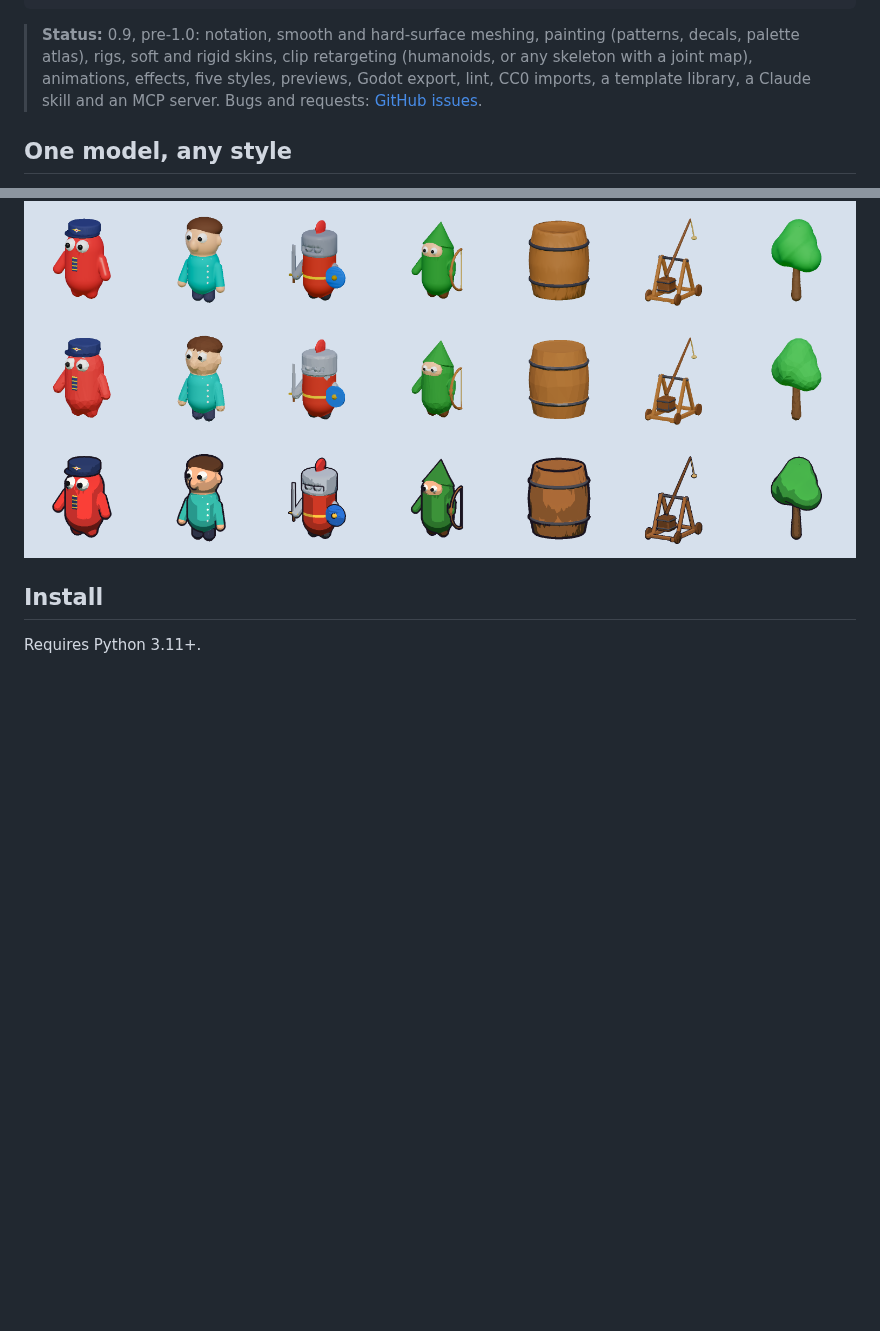
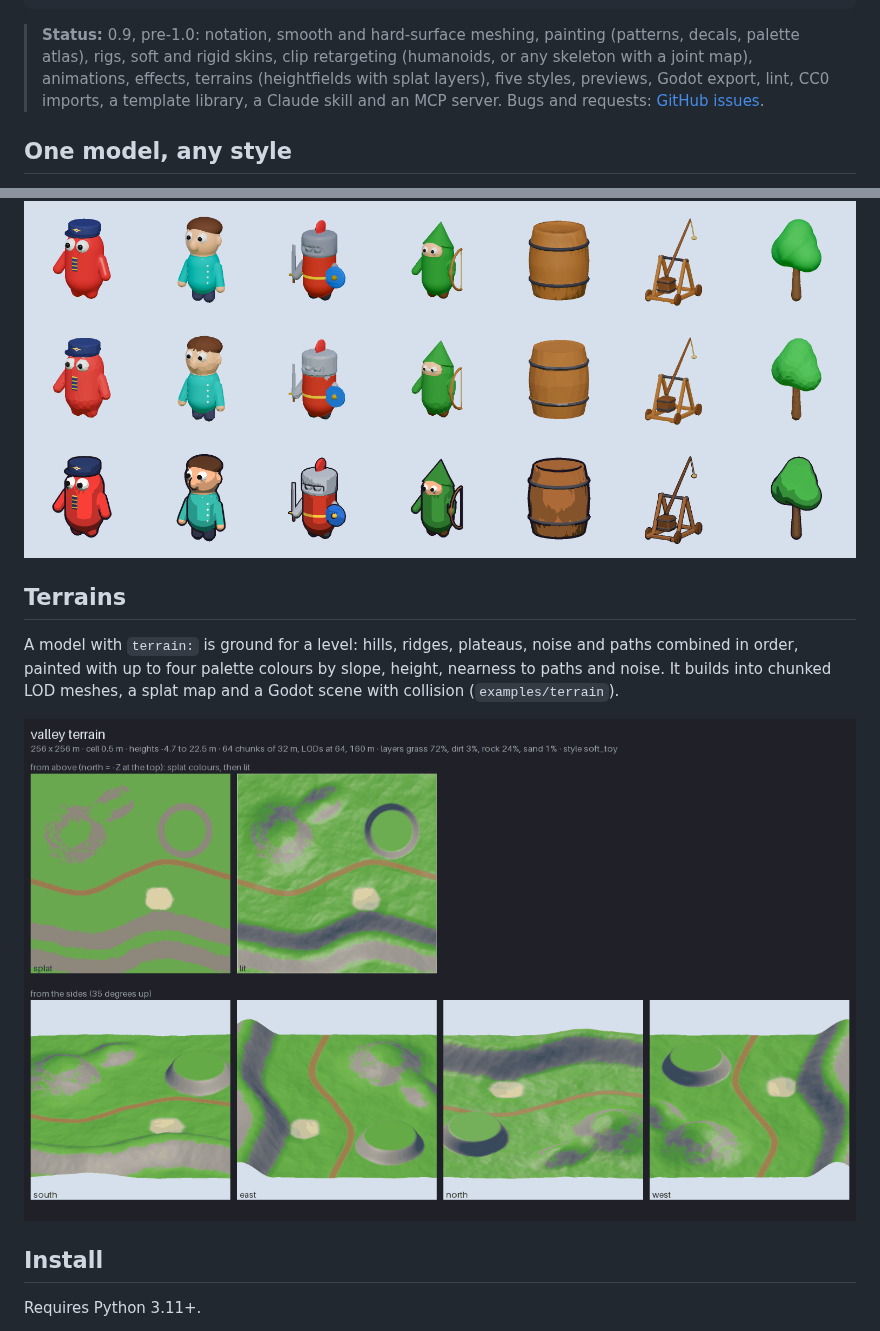
Before and after one commit to lukasgolino/KILN, a Markdown page: README.md, 2 parts joined by grey strips. Rendered like a GitHub page; pictures changed too: docs/terrain.png (added); blank space fills up the shorter version.

````diff
--- a/README.md
+++ b/README.md
@@ -37,8 +37,8 @@ animations:
 ```
 
 > **Status:** 0.9, pre-1.0: notation, smooth and hard-surface meshing, painting (patterns, decals, palette atlas),
-> rigs, soft and rigid skins, clip retargeting (humanoids, or any skeleton with a joint map), animations, effects, five styles, previews, Godot export,
-> lint, CC0 imports, a template library, a Claude skill and an MCP server.
+> rigs, soft and rigid skins, clip retargeting (humanoids, or any skeleton with a joint map), animations, effects, terrains (heightfields with splat layers), five styles,
+> previews, Godot export, lint, CC0 imports, a template library, a Claude skill and an MCP server.
 > Bugs and requests: [GitHub issues](https://github.com/lukasgolino/KILN/issues).
 
 ## One model, any style
@@ -48,6 +48,14 @@ the look kit (lighting, tonemapping, outlines). The same model text below is sof
 low poly and toon. Make your own from inspiration images.
 
 ![The same models in soft_toy, low_poly and toon](docs/styles.png)
+
+## Terrains
+
+A model with `terrain:` is ground for a level: hills, ridges, plateaus, noise and paths combined in order, painted
+with up to four palette colours by slope, height, nearness to paths and noise. It builds into chunked LOD meshes, a
+splat map and a Godot scene with collision (`examples/terrain`).
+
+![A 256 m terrain from above and from four sides](docs/terrain.png)
 
 ## Install
 
````
Also changed, not shown: CLAUDE.md (+8 -0 lines), 16 other files.
